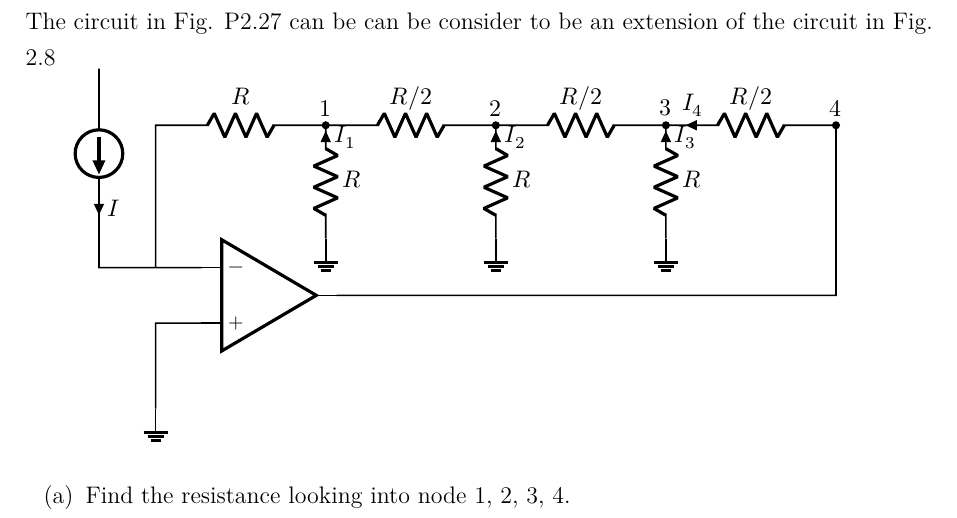
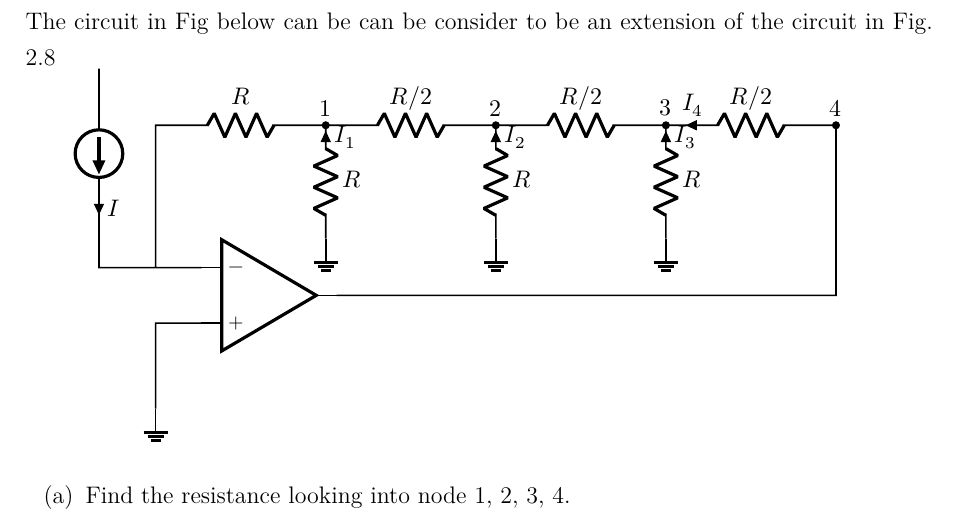
Before and after one commit to givEuptreatmEnt/Electronics, a LaTeX document (q1/q1.tex): part of page 1 of 4, cut so that both start at the same text. Compiled offline with XeLaTeX; a missing font is replaced by an installed copy or a similar font.

Commit message:
Minor change

```diff
--- a/q1/q1.tex
+++ b/q1/q1.tex
@@ -43,7 +43,7 @@
 \begin{document}
 
 \section{2.27}
-The circuit in Fig. P2.27 can be can be consider to be an extension of the circuit in Fig. 2.8
+The circuit in Fig below can be can be consider to be an extension of the circuit in Fig. 2.8
 
 \begin{tikzpicture}[american voltages, american currents]
 	\draw[color=black, thick]
```
